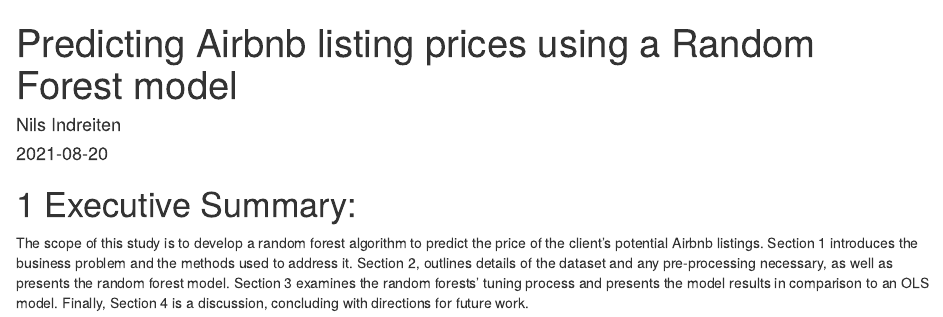
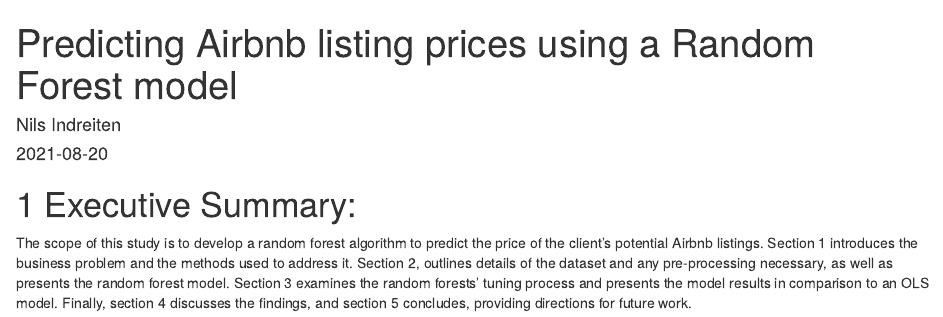
Before and after one commit to Jokasan/Predicting_Airbnb_Prices, an R Markdown document (index.Rmd): the page in a window 1100 px wide, from its top. Rendered offline with R 4.5, knitr and Pandoc, with nearby package versions; drawn as R Markdown's standard HTML page in place of the format the file asks for.

Commit message:
updates to executive summary

```diff
--- a/index.Rmd
+++ b/index.Rmd
@@ -14,4 +14,4 @@
 
 # Executive Summary:
 
-The scope of this study is to develop a random forest algorithm to predict the price of the client’s potential Airbnb listings. Section 1 introduces the business problem and the methods used to address it. Section 2, outlines details of the dataset and any pre-processing necessary, as well as presents the random forest model. Section 3 examines the random forests’ tuning process and presents the model results in comparison to an OLS model. Finally, Section 4 is a discussion, concluding with directions for future work.
+The scope of this study is to develop a random forest algorithm to predict the price of the client’s potential Airbnb listings. Section 1 introduces the business problem and the methods used to address it. Section 2, outlines details of the dataset and any pre-processing necessary, as well as presents the random forest model. Section 3 examines the random forests’ tuning process and presents the model results in comparison to an OLS model. Finally, section 4 discusses the findings, and section 5 concludes, providing directions for future work.
```
Also changed, not shown: docs/search_index.json, 8 other files.
